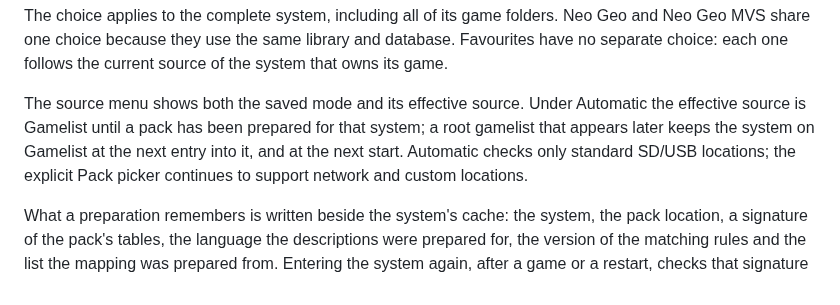
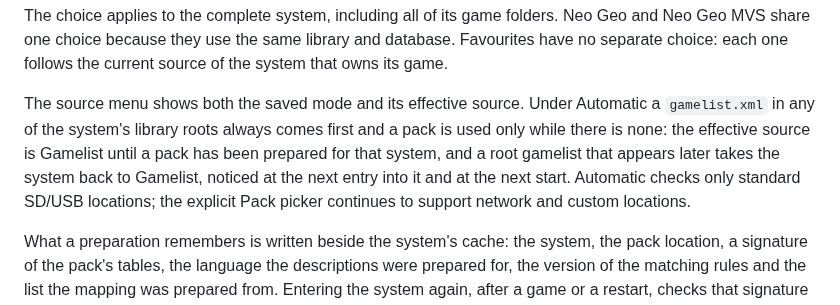
Before and after one commit to giancarloerra/Degauss, a Markdown page: README.md, the part around the change. Rendered like a GitHub page.

Commit message:
State the gamelist-first rule under Automatic in one sentence

```diff
--- a/README.md
+++ b/README.md
@@ -884,11 +884,13 @@ database. Favourites have no separate choice: each one follows the current
 source of the system that owns its game.
 
 The source menu shows both the saved mode and its effective source. Under
-Automatic the effective source is Gamelist until a pack has been prepared
-for that system; a root gamelist that appears later keeps the system on
-Gamelist at the next entry into it, and at the next start. Automatic checks
-only standard SD/USB locations;
-the explicit Pack picker continues to support network and custom locations.
+Automatic a `gamelist.xml` in any of the system's library roots always comes
+first and a pack is used only while there is none: the effective source is
+Gamelist until a pack has been prepared for that system, and a root gamelist
+that appears later takes the system back to Gamelist, noticed at the next
+entry into it and at the next start. Automatic checks only standard SD/USB
+locations; the explicit Pack picker continues to support network and custom
+locations.
 
 What a preparation remembers is written beside the system's cache: the
 system, the pack location, a signature of the pack's tables, the language the
```
